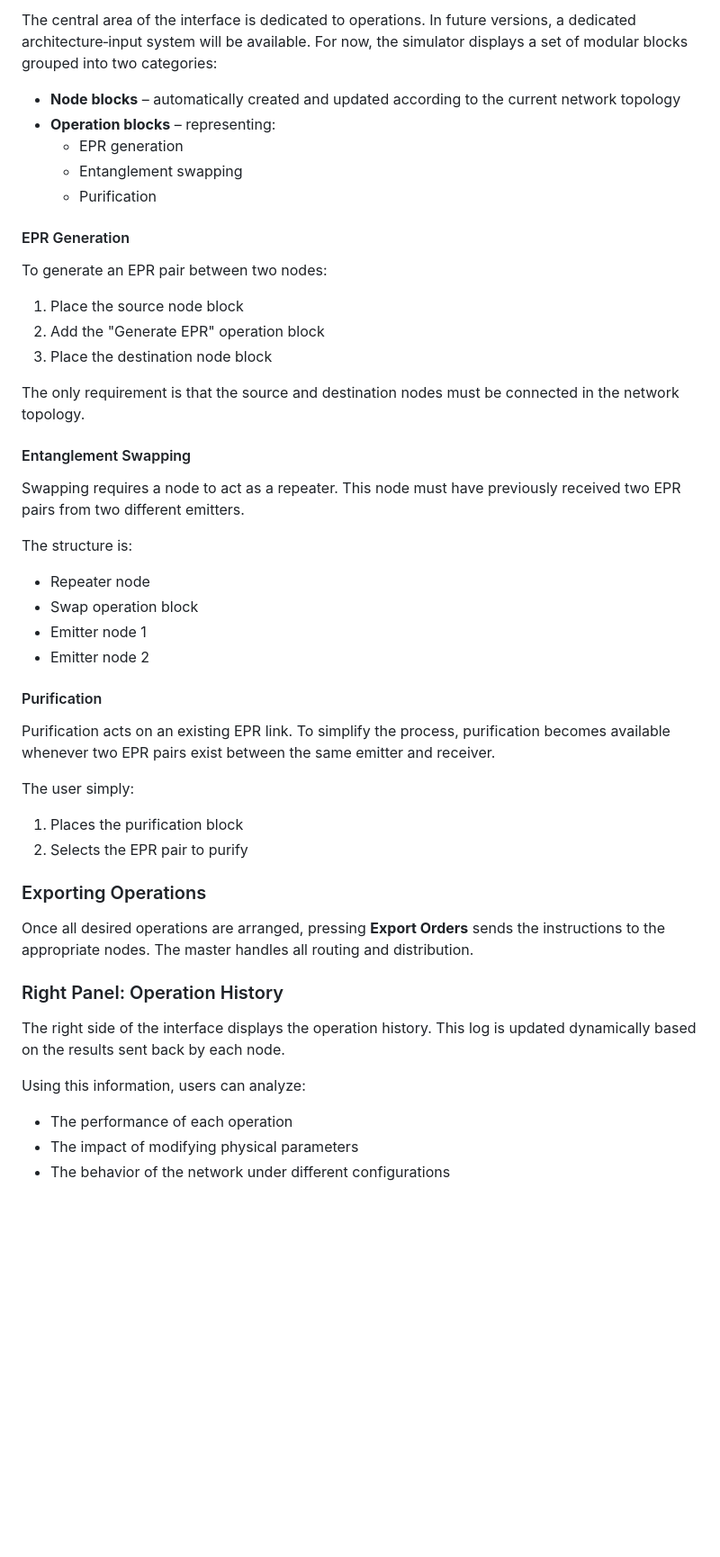
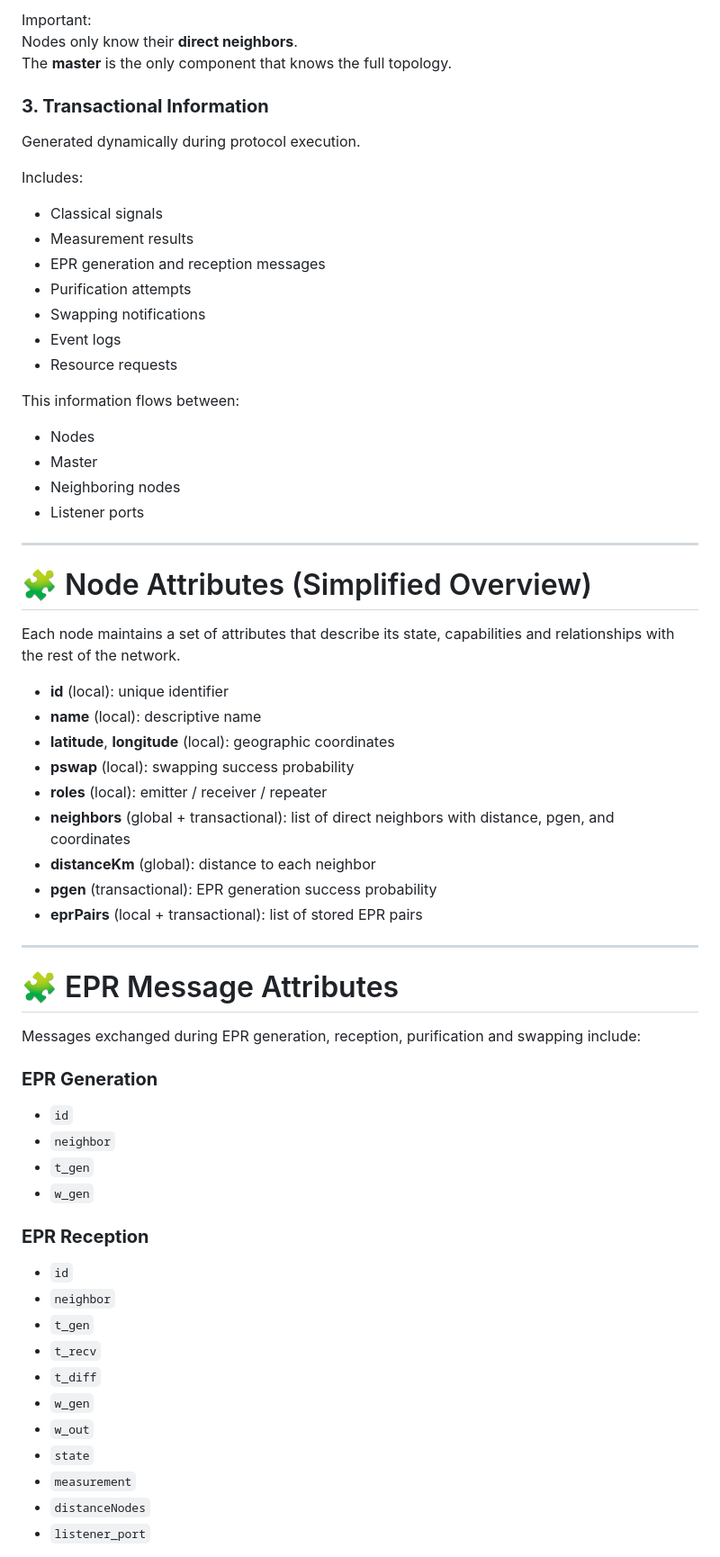
Before and after one commit to Polute/simulaqron, a Markdown page: README.md, the part around one of its changes. Shown at 90% size. GitHub-like rendering; blank space fills up the shorter version.

Commit message:
Readme actualizado

```diff
--- a/README.md
+++ b/README.md
@@ -72,46 +74,64 @@ These parameters can be modified in two ways:
 
-The central area of the interface is dedicated to operations. In future versions, a dedicated architecture‑input system will be available. For now, the simulator displays a set of modular blocks grouped into two categories:
+Important:
+Nodes only know their **direct neighbors**.
+The **master** is the only component that knows the full topology.
 
-- **Node blocks** – automatically created and updated according to the current network topology
-- **Operation blocks** – representing:
-  - EPR generation
-  - Entanglement swapping
-  - Purification
+### **3. Transactional Information**
+Generated dynamically during protocol execution.
 
-#### EPR Generation
-To generate an EPR pair between two nodes:
-1. Place the source node block
-2. Add the "Generate EPR" operation block
-3. Place the destination node block
+Includes:
+- Classical signals
+- Measurement results
+- EPR generation and reception messages
+- Purification attempts
+- Swapping notifications
+- Event logs
+- Resource requests
 
-The only requirement is that the source and destination nodes must be connected in the network topology.
+This information flows between:
+- Nodes
+- Master
+- Neighboring nodes
+- Listener ports
 
-#### Entanglement Swapping
-Swapping requires a node to act as a repeater. This node must have previously received two EPR pairs from two different emitters.
+---
 
-The structure is:
-- Repeater node
-- Swap operation block
-- Emitter node 1
-- Emitter node 2
+# 🧩 Node Attributes (Simplified Overview)
 
-#### Purification
-Purification acts on an existing EPR link. To simplify the process, purification becomes available whenever two EPR pairs exist between the same emitter and receiver.
+Each node maintains a set of attributes that describe its state, capabilities and relationships with the rest of the network.
 
-The user simply:
-1. Places the purification block
-2. Selects the EPR pair to purify
+- **id** (local): unique identifier
+- **name** (local): descriptive name
+- **latitude**, **longitude** (local): geographic coordinates
+- **pswap** (local): swapping success probability
+- **roles** (local): emitter / receiver / repeater
+- **neighbors** (global + transactional): list of direct neighbors with distance, pgen, and coordinates
+- **distanceKm** (global): distance to each neighbor
+- **pgen** (transactional): EPR generation success probability
+- **eprPairs** (local + transactional): list of stored EPR pairs
 
-### Exporting Operations
+---
 
-Once all desired operations are arranged, pressing **Export Orders** sends the instructions to the appropriate nodes. The master handles all routing and distribution.
+# 🧩 EPR Message Attributes
 
-### Right Panel: Operation History
+Messages exchanged during EPR generation, reception, purification and swapping include:
 
-The right side of the interface displays the operation history. This log is updated dynamically based on the results sent back by each node.
+### **EPR Generation**
+- `id`
+- `neighbor`
+- `t_gen`
+- `w_gen`
 
-Using this information, users can analyze:
-- The performance of each operation
-- The impact of modifying physical parameters
-- The behavior of the network under different configurations
+### **EPR Reception**
+- `id`
+- `neighbor`
+- `t_gen`
+- `t_recv`
+- `t_diff`
+- `w_gen`
+- `w_out`
+- `state`
+- `measurement`
+- `distanceNodes`
+- `listener_port`
 
```
Also changed, not shown: other parts of README.md (+135 -41 lines).
